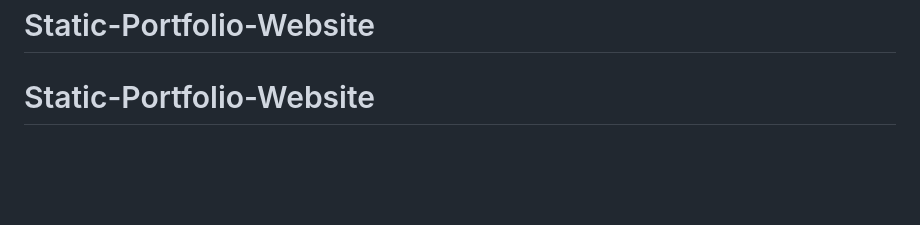
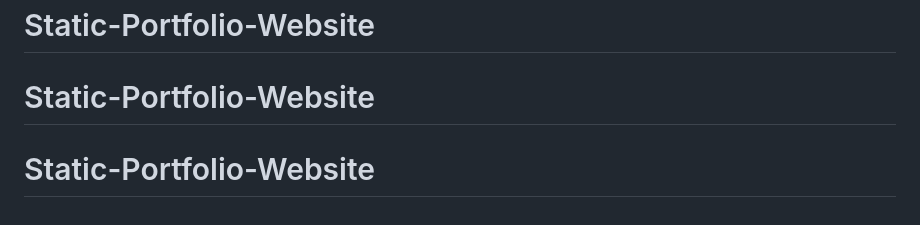
Before and after one commit to Marubozu-Ousseini/Static-Portfolio-Website, a Markdown page: README.md, the part around the change. GitHub-like rendering; blank space fills up the shorter version.

```diff
--- a/README.md
+++ b/README.md
@@ -156,3 +156,4 @@ This project is open source and available under the MIT License.
 
 # Static-Portfolio-Website
 # Static-Portfolio-Website
+# Static-Portfolio-Website
```
